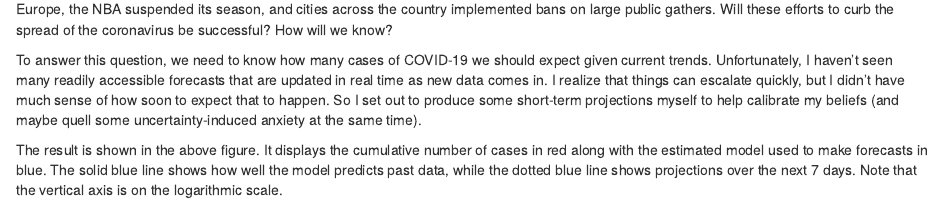
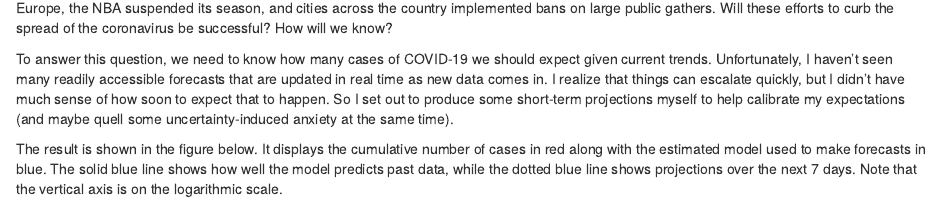
Before and after one commit to wpmarble/wpmarble.github.io, an R Markdown document (blog/2020-03/covid-19-projections.Rmd): the page in a window 1100 px wide, from 180 px down before the commit and from 150 px down after it, so that both start at the same text. Rendered offline with R 4.5, knitr and Pandoc, with nearby package versions; some code elsewhere in the file could not run offline.

Commit message:
small update

```diff
--- a/blog/2020-03/covid-19-projections.Rmd
+++ b/blog/2020-03/covid-19-projections.Rmd
@@ -54,7 +53,7 @@ sk.double.rate.print = round(sk.double.rate)
 
 On Wednesday, the WHO declared COVID-19, the disease caused by the novel coronavirus, to be a global pandemic. The U.S. banned travel from Europe, the NBA suspended its season, and cities across the country implemented bans on large public gathers. Will these efforts to curb the spread of the coronavirus be successful? How will we know?
 
-To answer this question, we need to know how many cases of COVID-19 we should expect given current trends. Unfortunately, I haven't seen many readily accessible forecasts that are updated in real time as new data comes in. I realize that things can escalate quickly, but I didn't have much sense of how soon to expect that to happen. So I set out to produce some short-term projections myself to help calibrate my beliefs (and maybe quell some uncertainty-induced anxiety at the same time).
+To answer this question, we need to know how many cases of COVID-19 we should expect given current trends. Unfortunately, I haven't seen many readily accessible forecasts that are updated in real time as new data comes in. I realize that things can escalate quickly, but I didn't have much sense of how soon to expect that to happen. So I set out to produce some short-term projections myself to help calibrate my expectations (and maybe quell some uncertainty-induced anxiety at the same time).
 
 <!-- Epidemiologists have [sophisticated disease transmission models](https://en.wikipedia.org/wiki/Compartmental_models_in_epidemiology) that could be used for forecasting. But the freshest research -->
 
@@ -62,4 +61,4 @@ To answer this question, we need to know how many cases of COVID-19 we should ex
 
 <!-- While I've seen news articles reference various projections, I haven't seen any models that update in real time. So I decided to produce one myself, to get a sense of what to expect over the next week or so.  -->
 
-The result is shown in the above figure. It displays the cumulative number of cases in red along with the estimated model used to make forecasts in blue. The solid blue line shows how well the model predicts past data, while the dotted blue line shows projections over the next 7 days. Note that the vertical axis is on the logarithmic scale.
+The result is shown in the figure below. It displays the cumulative number of cases in red along with the estimated model used to make forecasts in blue. The solid blue line shows how well the model predicts past data, while the dotted blue line shows projections over the next 7 days. Note that the vertical axis is on the logarithmic scale.
```
Also changed, not shown: blog/2020-03/covid-19-projections.html, blog/2020-03/covid-19-projections.Rmd (6 more changed lines).
